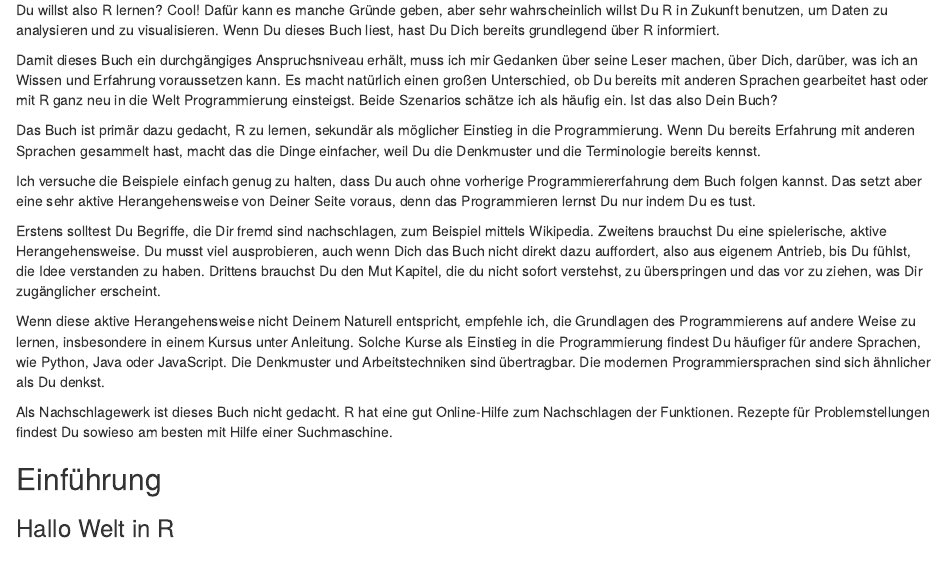
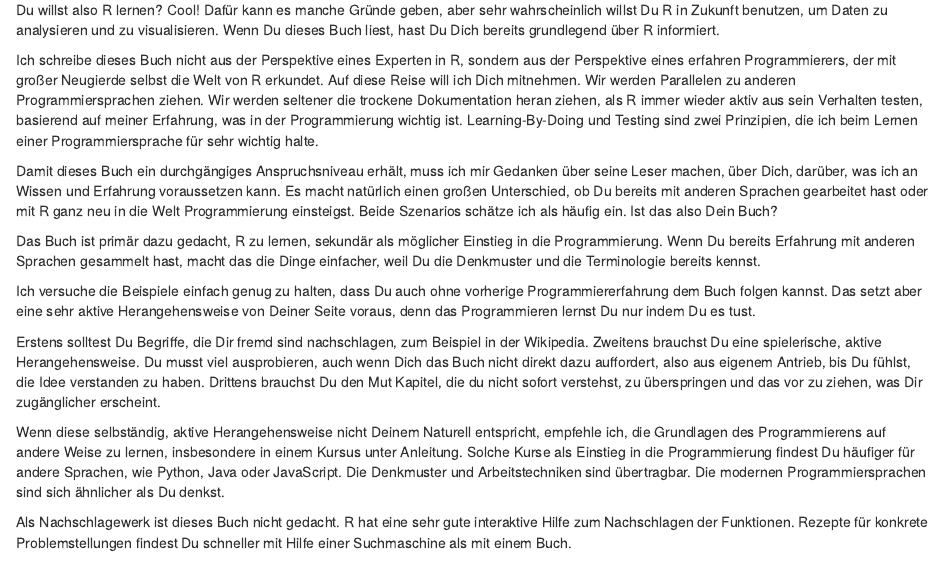
Before and after one commit to elmar-hinz/Buch.R-Programmierung, an R Markdown document (intro.rmd): the page in a window 1100 px wide, from 60 px down. Rendered offline with R 4.5, knitr and Pandoc, with nearby package versions; code that draws random numbers runs with fixed seeds of ours.

Commit message:
Update Intro

```diff
--- a/intro.rmd
+++ b/intro.rmd
@@ -4,6 +4,15 @@ Du willst also R lernen? Cool! Dafür kann es manche Gründe geben, aber sehr
 wahrscheinlich willst Du R in Zukunft benutzen, um Daten zu analysieren und zu
 visualisieren. Wenn Du dieses Buch liest, hast Du Dich bereits grundlegend über
 R informiert.
+
+Ich schreibe dieses Buch nicht aus der Perspektive eines Experten in R, sondern
+aus der Perspektive eines erfahren Programmierers, der mit großer Neugierde
+selbst die Welt von R erkundet. Auf diese Reise will ich Dich mitnehmen. Wir
+werden Parallelen zu anderen Programmiersprachen ziehen. Wir werden seltener
+die trockene Dokumentation heran ziehen, als R immer wieder aktiv aus sein
+Verhalten testen, basierend auf meiner Erfahrung, was in der Programmierung
+wichtig ist. Learning-By-Doing und Testing sind zwei Prinzipien, die ich beim
+Lernen einer Programmiersprache für sehr wichtig halte.
 
 Damit dieses Buch ein durchgängiges Anspruchsniveau erhält, muss ich mir
 Gedanken über seine Leser machen, über Dich, darüber, was ich an Wissen und
@@ -22,24 +31,24 @@ Programmiererfahrung dem Buch folgen kannst. Das setzt aber eine sehr aktive
 Herangehensweise von Deiner Seite voraus, denn das Programmieren lernst Du nur
 indem Du es tust.
 
-Erstens solltest Du Begriffe, die Dir fremd sind nachschlagen, zum Beispiel
-mittels Wikipedia. Zweitens brauchst Du eine spielerische, aktive
-Herangehensweise.  Du musst viel ausprobieren, auch wenn Dich das Buch nicht
-direkt dazu auffordert, also aus eigenem Antrieb, bis Du fühlst, die Idee
-verstanden zu haben. Drittens brauchst Du den Mut Kapitel, die du nicht sofort
-verstehst, zu überspringen und das vor zu ziehen, was Dir zugänglicher
-erscheint.
+Erstens solltest Du Begriffe, die Dir fremd sind nachschlagen, zum Beispiel in
+der Wikipedia. Zweitens brauchst Du eine spielerische, aktive Herangehensweise.
+Du musst viel ausprobieren, auch wenn Dich das Buch nicht direkt dazu
+auffordert, also aus eigenem Antrieb, bis Du fühlst, die Idee verstanden zu
+haben. Drittens brauchst Du den Mut Kapitel, die du nicht sofort verstehst, zu
+überspringen und das vor zu ziehen, was Dir zugänglicher erscheint.
 
-Wenn diese aktive Herangehensweise nicht Deinem Naturell entspricht, empfehle
-ich, die Grundlagen des Programmierens auf andere Weise zu lernen, insbesondere
-in einem Kursus unter Anleitung. Solche Kurse als Einstieg in die
-Programmierung findest Du häufiger für andere Sprachen, wie Python, Java oder
-JavaScript. Die Denkmuster und Arbeitstechniken sind übertragbar. Die modernen
-Programmiersprachen sind sich ähnlicher als Du denkst.
+Wenn diese selbständig, aktive Herangehensweise nicht Deinem Naturell
+entspricht, empfehle ich, die Grundlagen des Programmierens auf andere Weise zu
+lernen, insbesondere in einem Kursus unter Anleitung. Solche Kurse als Einstieg
+in die Programmierung findest Du häufiger für andere Sprachen, wie Python, Java
+oder JavaScript. Die Denkmuster und Arbeitstechniken sind übertragbar. Die
+modernen Programmiersprachen sind sich ähnlicher als Du denkst.
 
-Als Nachschlagewerk ist dieses Buch nicht gedacht. R hat eine gut
-Online-Hilfe zum Nachschlagen der Funktionen. Rezepte für Problemstellungen
-findest Du sowieso am besten mit Hilfe einer Suchmaschine.
+Als Nachschlagewerk ist dieses Buch nicht gedacht. R hat eine sehr gute
+interaktive Hilfe zum Nachschlagen der Funktionen. Rezepte für konkrete
+Problemstellungen findest Du schneller mit Hilfe einer Suchmaschine als mit
+einem Buch.
 
 ## Einführung
 
```
Also changed, not shown: book.html, book.md.
